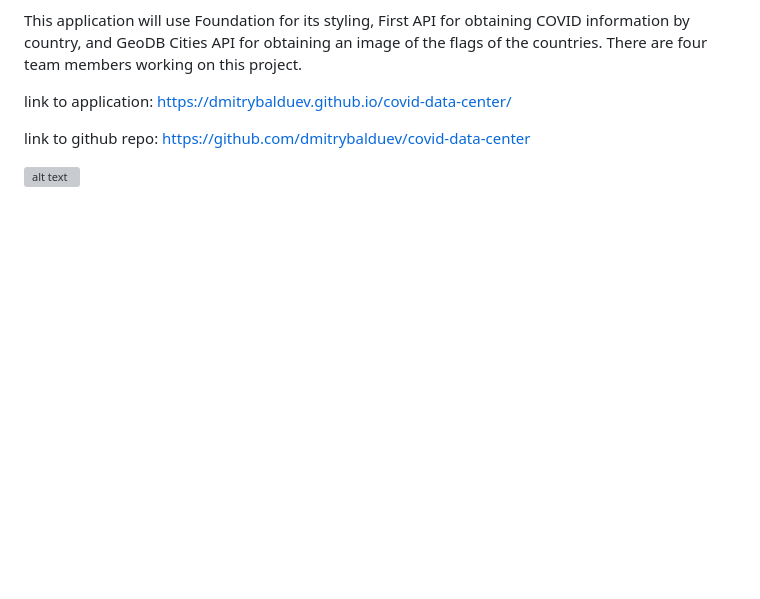
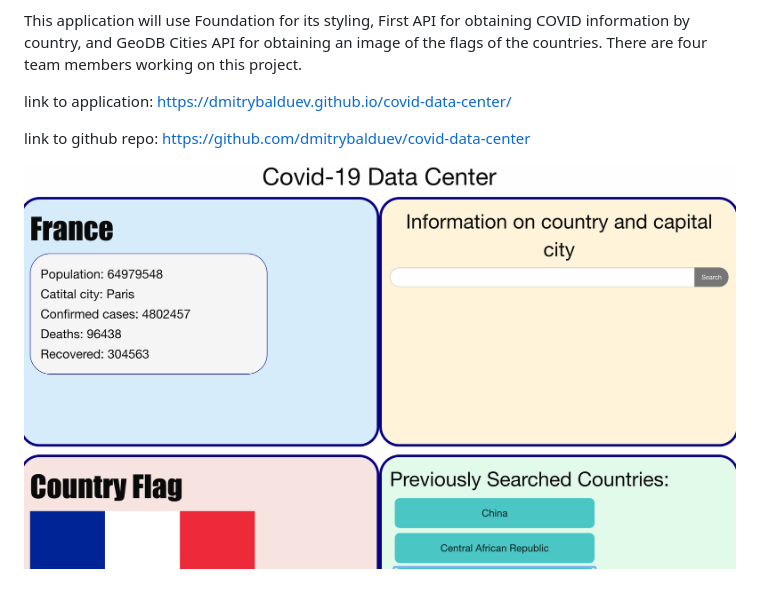
Before and after one commit to dmitrybalduev/covid-data-center, a Markdown page: README.md, the part around the change. GitHub-like rendering; pictures changed too: screenshot.png (added); blank space fills up the shorter version; grey boxes are pictures that could not be loaded.

Commit message:
added screenshot, modified css

```diff
--- a/README.md
+++ b/README.md
@@ -10,4 +10,4 @@ https://dmitrybalduev.github.io/covid-data-center/
 link to github repo:
 https://github.com/dmitrybalduev/covid-data-center
 
-![alt text](screenshot.jpg)
+![alt text](screenshot.png)
```
Also changed, not shown: 1 other file.
